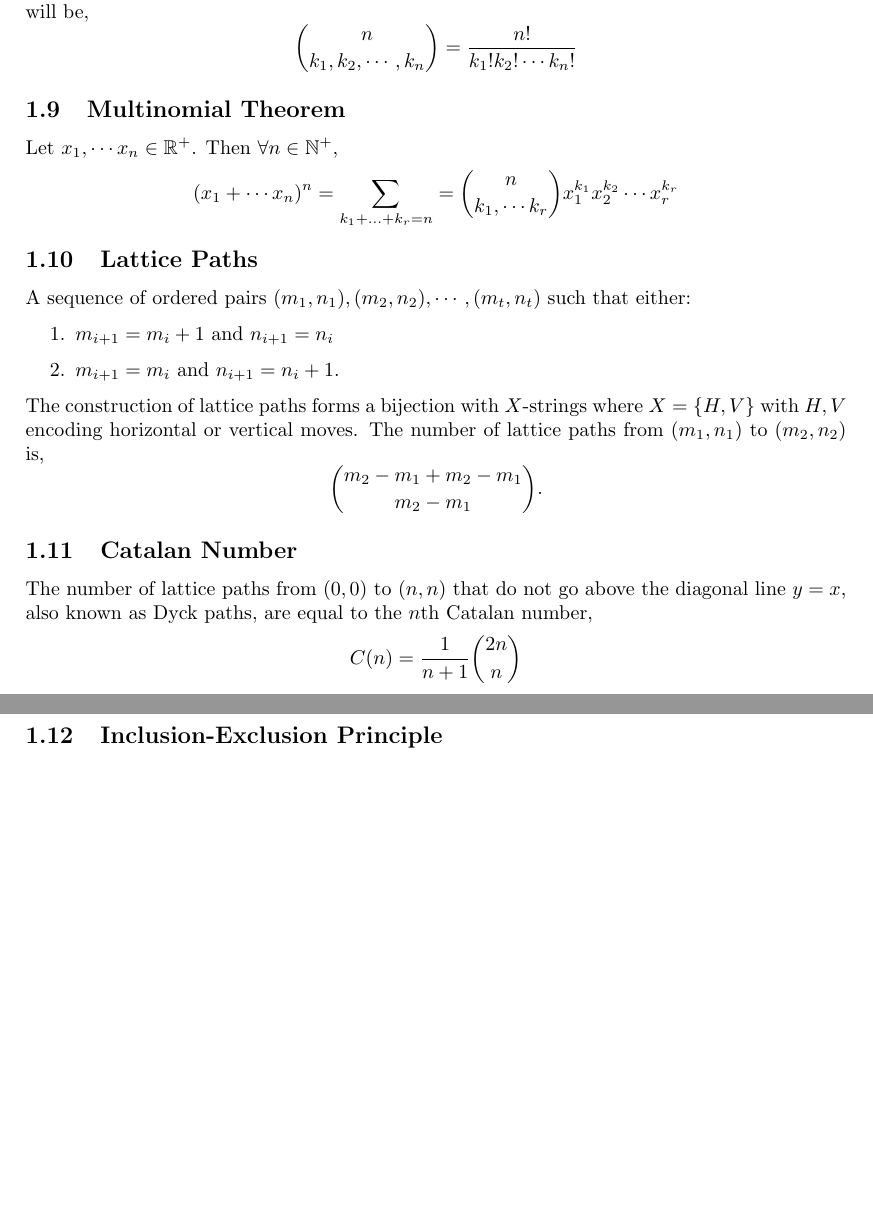
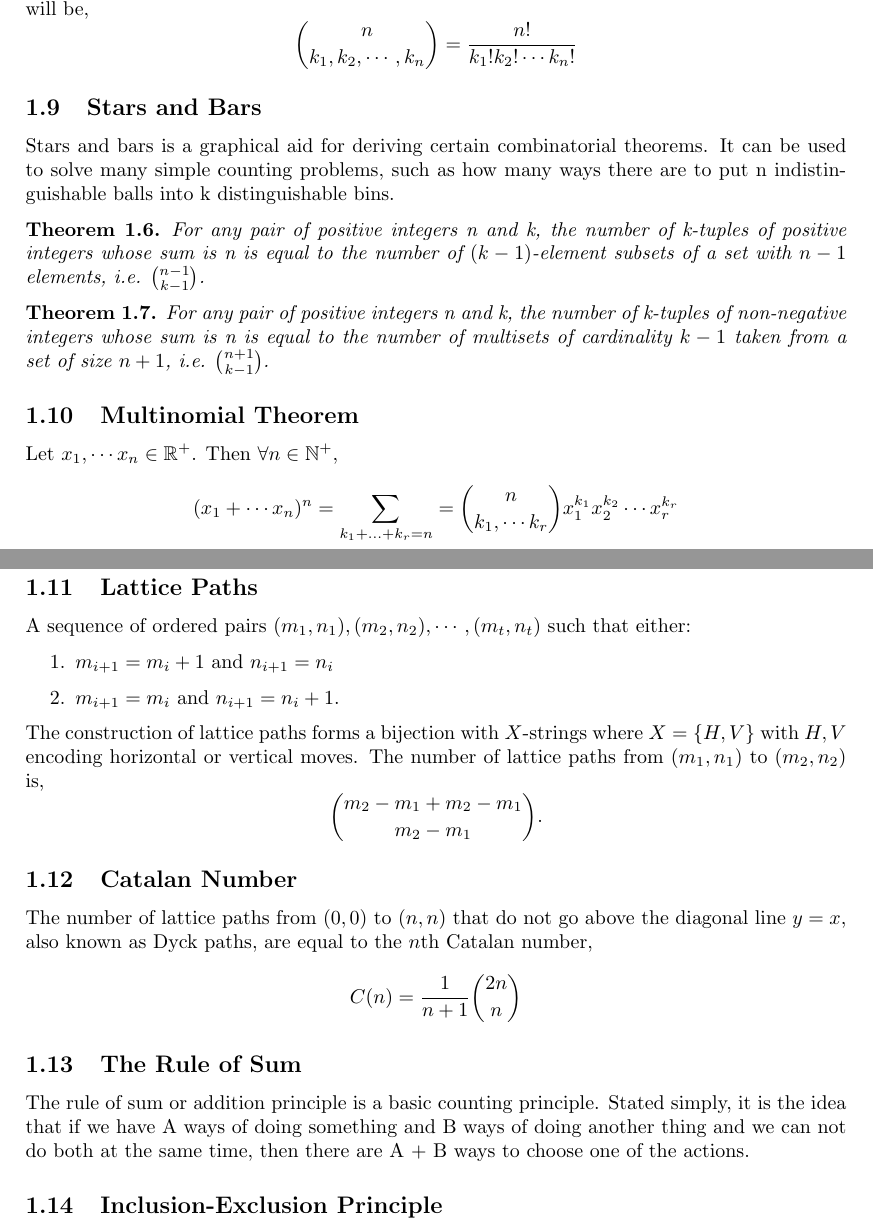
Before and after one commit to lukepereira/notebooks, a LaTeX document (documents/2020-combinatorics/main.tex): two parts of pages 4 and 5 of 12, joined at a grey line, cut so that both start at the same text, the shorter picture padded with empty space. Compiled offline with pdfLaTeX.

Commit message:
Update combinatorics (#14)
* Add stars & bars

* Add changed latex pdfs

Co-authored-by: GitHub Action <action@github.com>

```diff
--- a/documents/2020-combinatorics/main.tex
+++ b/documents/2020-combinatorics/main.tex
@@ -125,6 +125,19 @@ The number of combinations in which $k$ elements are chosen from subsets of $X$
     \binom{n}{k_1, k_2, \cdots, k_n} = \frac{n!}{k_1! k_2! \cdots k_n!}
 \]
 
+\subsection{Stars and Bars}
+Stars and bars is a graphical aid for deriving certain combinatorial theorems. It can be used to solve many simple counting problems, such as how many ways there are to put n indistinguishable balls into k distinguishable bins.
+
+\begin{theorem}
+For any pair of positive integers n and k, the number of k-tuples of positive integers whose sum is n is equal to the number of $(k - 1)$-element subsets of a set with $n - 1$ elements, i.e. $\binom{n - 1}{k-1}$.
+\end{theorem}
+
+\begin{theorem}
+For any pair of positive integers n and k, the number of k-tuples of non-negative integers whose sum is n is equal to the number of multisets of cardinality $k - 1$ taken from a set of size $n + 1$, i.e. $\binom{n+1}{k-1}$.
+
+\end{theorem}
+
+
 \subsection{Multinomial Theorem}
 Let $x_1,\cdots x_n \in \mathbb R^+$. Then $\forall n \in \mathbb N^+$,
 \[
@@ -147,6 +160,9 @@ The number of lattice paths from $(0,0)$ to $(n,n)$ that do not go above the dia
 \[
     C(n) = \frac{1}{n+1} \binom{2n}{n}
 \]
+
+\subsection{The Rule of Sum}
+The rule of sum or addition principle is a basic counting principle. Stated simply, it is the idea that if we have A ways of doing something and B ways of doing another thing and we can not do both at the same time, then there are A + B ways to choose one of the actions.
 
 \subsection{Inclusion-Exclusion Principle}
 The inclusion–exclusion principle is a counting technique that generalizes the method of obtaining the number of elements in the union of two finite sets without double counting elements,
```
Also changed, not shown: documents/2020-combinatorics/main.pdf.
